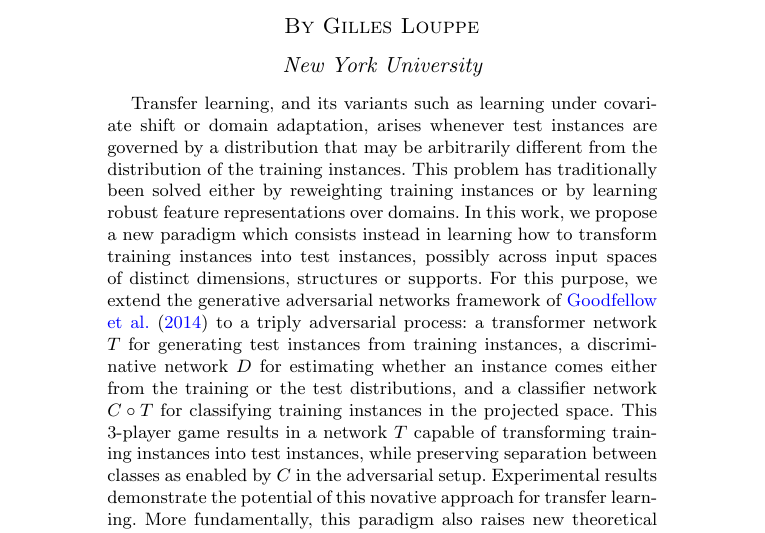
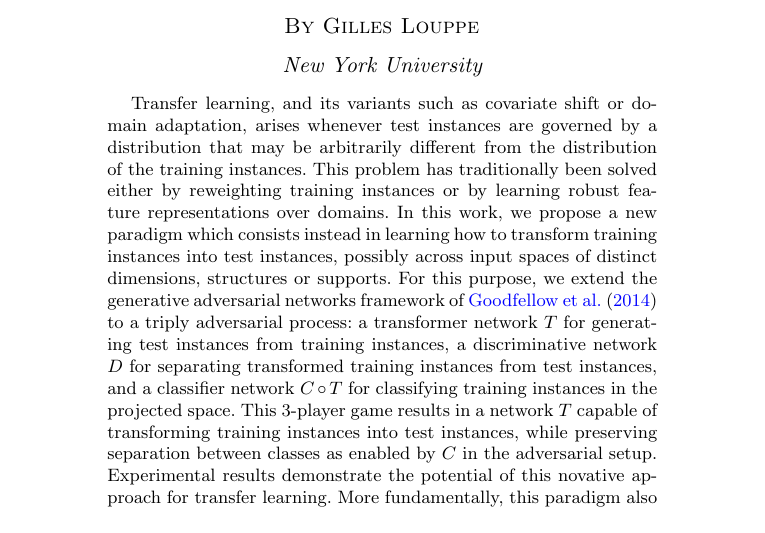
Before and after one commit to ankitshah009/paper-learning-to-transfer-adversarial-networks, a LaTeX document (tex/paper.tex): part of the page, cut so that both start at the same text. Compiled offline with pdfLaTeX.

Commit message:
abstract

```diff
--- a/tex/paper.tex
+++ b/tex/paper.tex
@@ -41,7 +41,7 @@
 
 \begin{abstract}
 
-Transfer learning, and its variants such as learning under covariate shift or
+Transfer learning, and its variants such as covariate shift or
 domain adaptation, arises whenever test instances are governed by a distribution
 that may be arbitrarily different from the distribution of the training
 instances. This problem has traditionally been solved either by reweighting
@@ -52,15 +52,15 @@ spaces of distinct dimensions, structures or supports. For this purpose, we
 extend the generative adversarial networks framework of
 \cite{goodfellow2014generative} to a triply adversarial process: a transformer
 network $T$ for generating test instances from training instances, a
-discriminative network $D$ for estimating whether an instance comes either from
-the training or the test distributions, and a classifier network $C \circ T$ for
-classifying training instances in the projected space. This 3-player game
-results in a network $T$ capable of transforming training instances into test
-instances, while preserving separation between classes as enabled by $C$ in the
-adversarial setup. Experimental results demonstrate the potential of this
-novative approach for transfer learning.  More fundamentally, this paradigm also
-raises new theoretical issues, since transformations $T$  may not
-be unique nor all grounded, yet we seek only the one making most sense.
+discriminative network $D$ for separating transformed training instances from
+test instances, and a classifier network $C \circ T$ for classifying training
+instances in the projected space. This 3-player game results in a network $T$
+capable of transforming training instances into test instances, while preserving
+separation between classes as enabled by $C$ in the adversarial setup.
+Experimental results demonstrate the potential of this novative approach for
+transfer learning.  More fundamentally, this paradigm also raises new
+theoretical issues, since transformations $T$  may not be unique nor all
+grounded, yet we seek only the one making most sense.
 
 \end{abstract}
 
```
Also changed, not shown: tex/paper.pdf.
